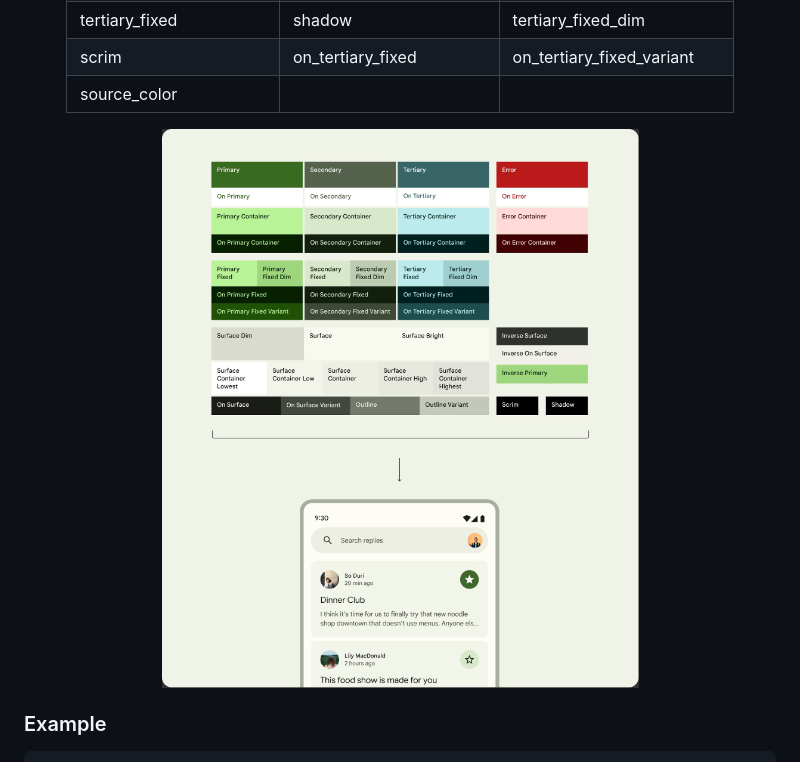
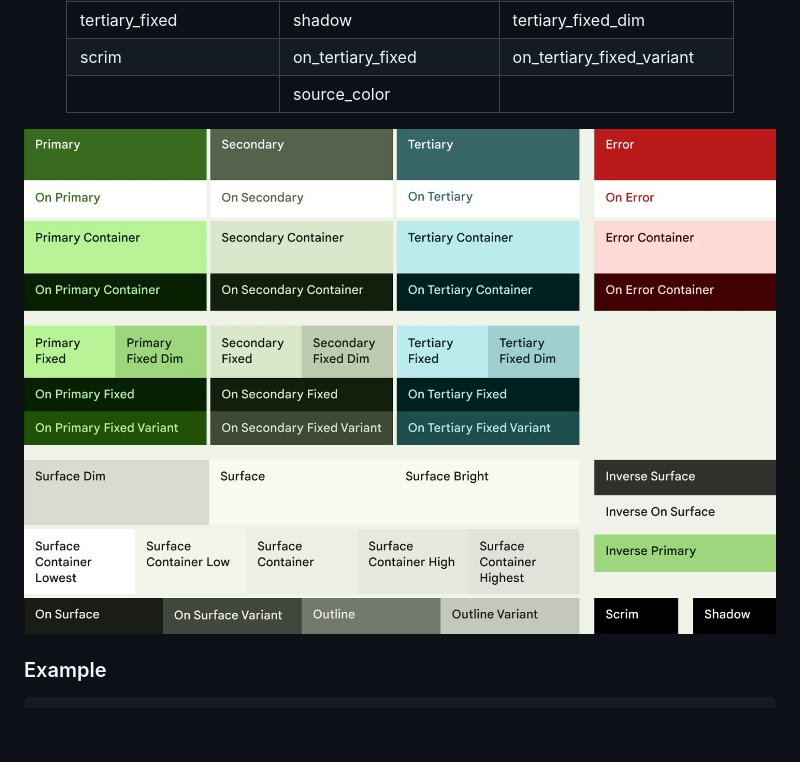
Before and after one commit to shuritch/nixos, a Markdown page: README.md, the part around the change. GitHub-like rendering; pictures changed too: assets/colors.jpg; blank space fills up the shorter version.

```diff
--- a/README.md
+++ b/README.md
@@ -49,7 +49,7 @@ This behavior works thanks to [Mutagen](https://github.com/InioX/matugen).
 | background               | on_tertiary_container    | on_background              |
 | tertiary_fixed           | shadow                   | tertiary_fixed_dim         |
 | scrim                    | on_tertiary_fixed        | on_tertiary_fixed_variant  |
-| source_color             |                          |                            |
+|                          | source_color             |                            |
 
 ![Color scheme](./assets/colors.jpg)
 
```
